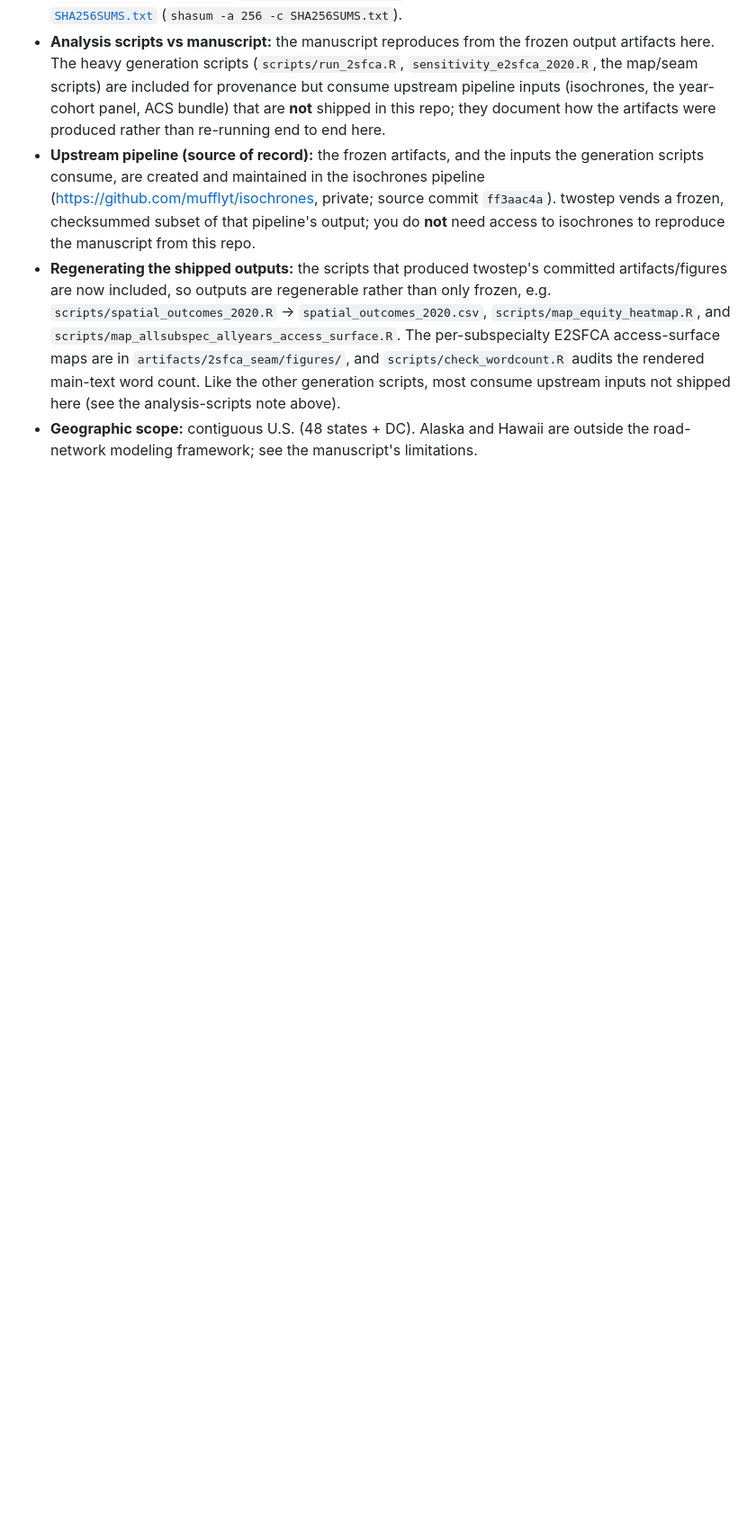
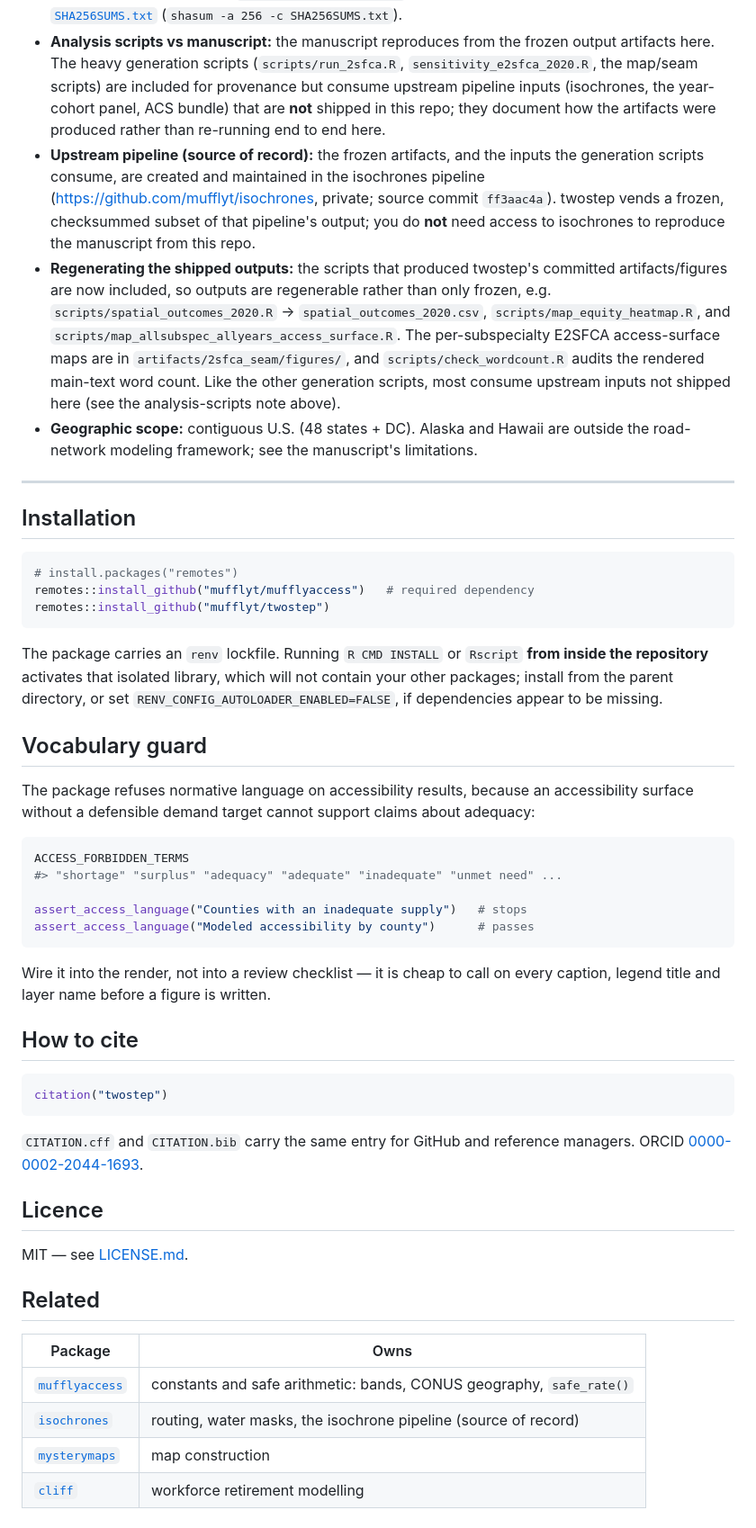
Before and after one commit to mufflyt/twostep, a Markdown page: README.md, the part around one of its changes. Shown at 90% size. Rendered like a GitHub page; blank space fills up the shorter version.

Commit message:
README: badges, installation, the vocabulary guard, citation and cross-links
The README explained the method well and omitted everything a new reader needs
to get the package running or cite it: no badges, no installation section, no
licence statement, no citation, no links to the packages it depends on.

INSTALLATION documents the renv trap explicitly. Running R CMD INSTALL or
Rscript from inside this repository activates the lockfile library, which will
not contain your other packages, and the failure reads as missing dependencies
rather than as an isolation problem. That cost real time today; installing from
the parent directory works.

VOCABULARY GUARD is surfaced because it is the least discoverable thing here and
the most useful to another study: ACCESS_FORBIDDEN_TERMS and
assert_access_language() encode a methodological constraint as a check --
an accessibility surface with no defensible demand target cannot carry
"shortage" or "adequacy" -- and it belongs in the render, not a review
checklist.

Every relative link in the file resolves.

Co-Authored-By: Claude Opus 5 (1M context) <noreply@anthropic.com>
Claude-Session: https://claude.ai/code/session_01PGtVhjojKZFcq7zynQUGXV

````diff
--- a/README.md
+++ b/README.md
@@ -216,3 +223,57 @@ documents the production run, gates, and frozen facts.
   upstream inputs not shipped here (see the analysis-scripts note above).
 - **Geographic scope:** contiguous U.S. (48 states + DC). Alaska and Hawaii are
   outside the road-network modeling framework; see the manuscript's limitations.
+
+---
+
+## Installation
+
+```r
+# install.packages("remotes")
+remotes::install_github("mufflyt/mufflyaccess")   # required dependency
+remotes::install_github("mufflyt/twostep")
+```
+
+The package carries an `renv` lockfile. Running `R CMD INSTALL` or `Rscript`
+**from inside the repository** activates that isolated library, which will not
+contain your other packages; install from the parent directory, or set
+`RENV_CONFIG_AUTOLOADER_ENABLED=FALSE`, if dependencies appear to be missing.
+
+## Vocabulary guard
+
+The package refuses normative language on accessibility results, because an
+accessibility surface without a defensible demand target cannot support claims
+about adequacy:
+
+```r
+ACCESS_FORBIDDEN_TERMS
+#> "shortage" "surplus" "adequacy" "adequate" "inadequate" "unmet need" ...
+
+assert_access_language("Counties with an inadequate supply")   # stops
+assert_access_language("Modeled accessibility by county")      # passes
+```
+
+Wire it into the render, not into a review checklist — it is cheap to call on
+every caption, legend title and layer name before a figure is written.
+
+## How to cite
+
+```r
+citation("twostep")
+```
+
+`CITATION.cff` and `CITATION.bib` carry the same entry for GitHub and reference
+managers. ORCID [0000-0002-2044-1693](https://orcid.org/0000-0002-2044-1693).
+
+## Licence
+
+MIT — see [LICENSE.md](LICENSE.md).
+
+## Related
+
+| Package | Owns |
+|---|---|
+| [`mufflyaccess`](https://github.com/mufflyt/mufflyaccess) | constants and safe arithmetic: bands, CONUS geography, `safe_rate()` |
+| [`isochrones`](https://github.com/mufflyt/isochrones) | routing, water masks, the isochrone pipeline (source of record) |
+| [`mysterymaps`](https://github.com/mufflyt/mysterymaps) | map construction |
+| [`cliff`](https://github.com/mufflyt/cliff) | workforce retirement modelling |
````
Also changed, not shown: other parts of README.md (+7 -0 lines).
